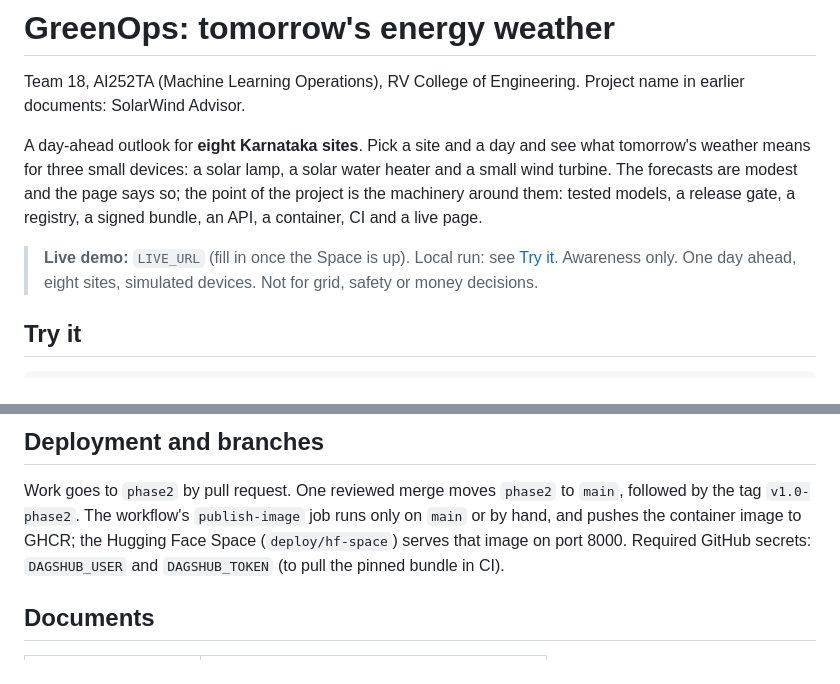
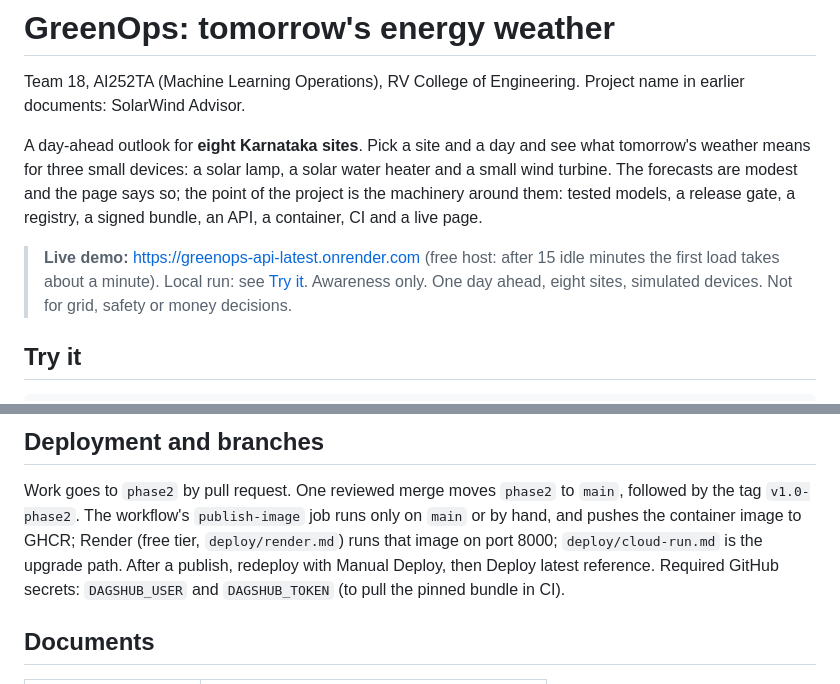
Before and after one commit to aryahabbuxo/mlops, a Markdown page: README.md, 2 parts joined by grey strips. Drawn GitHub-style.

Commit message:
docs: add live URL, Render deployment wording

```diff
--- a/README.md
+++ b/README.md
@@ -9,7 +9,7 @@ turbine. The forecasts are modest and the page says so; the point of the project
 around them: tested models, a release gate, a registry, a signed bundle, an API, a container, CI
 and a live page.
 
-> **Live demo:** `LIVE_URL` (fill in once the Space is up). Local run: see [Try it](#try-it).
+> **Live demo:** <https://greenops-api-latest.onrender.com> (free host: after 15 idle minutes the first load takes about a minute). Local run: see [Try it](#try-it).
 > Awareness only. One day ahead, eight sites, simulated devices. Not for grid, safety or money decisions.
 
 ## Try it
@@ -133,7 +133,7 @@ Status codes: 404 unknown site, 409 date outside 2019-10-30 to 2026-09-30, 503 m
 
 Work goes to `phase2` by pull request. One reviewed merge moves `phase2` to `main`, followed by the
 tag `v1.0-phase2`. The workflow's `publish-image` job runs only on `main` or by hand, and pushes the
-container image to GHCR; the Hugging Face Space (`deploy/hf-space`) serves that image on port 8000.
+container image to GHCR; Render (free tier, `deploy/render.md`) runs that image on port 8000; `deploy/cloud-run.md` is the upgrade path. After a publish, redeploy with Manual Deploy, then Deploy latest reference.
 Required GitHub secrets: `DAGSHUB_USER` and `DAGSHUB_TOKEN` (to pull the pinned bundle in CI).
 
 ## Documents
```
Also changed, not shown: docs/demo_script.md (+2 -2 lines).
